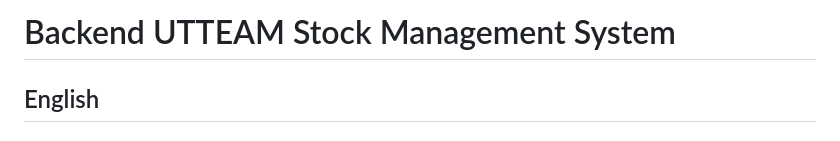
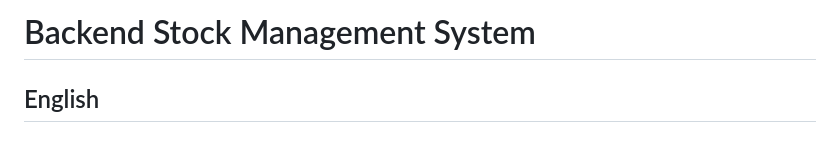
Before and after one commit to sashsutton/backend-utteam-stock-api, a Markdown page: README.md, the part around the change. Rendered like a GitHub page.

```diff
--- a/README.md
+++ b/README.md
@@ -1,4 +1,4 @@
-# Backend UTTEAM Stock Management System
+# Backend Stock Management System
 
 ## English
 
```
